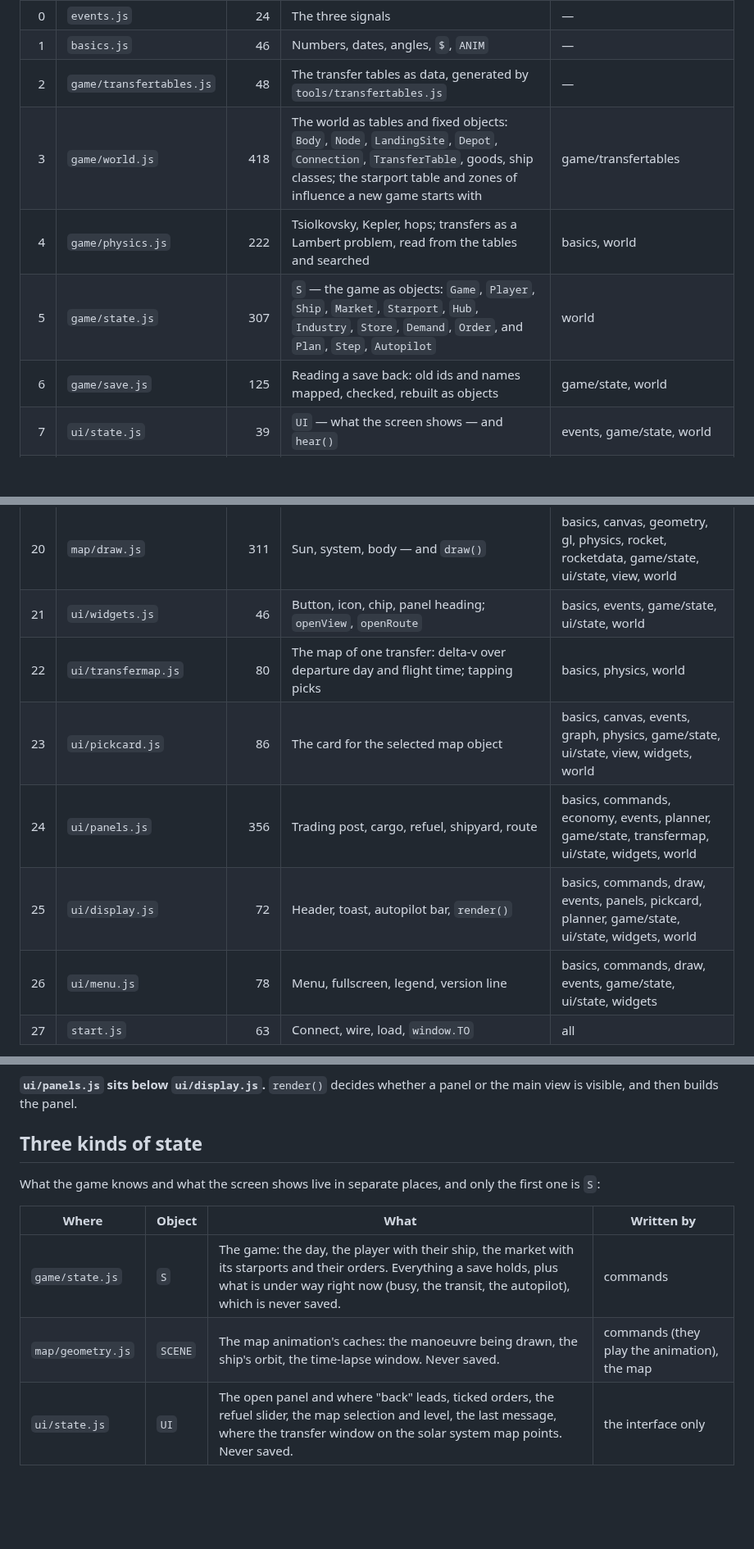
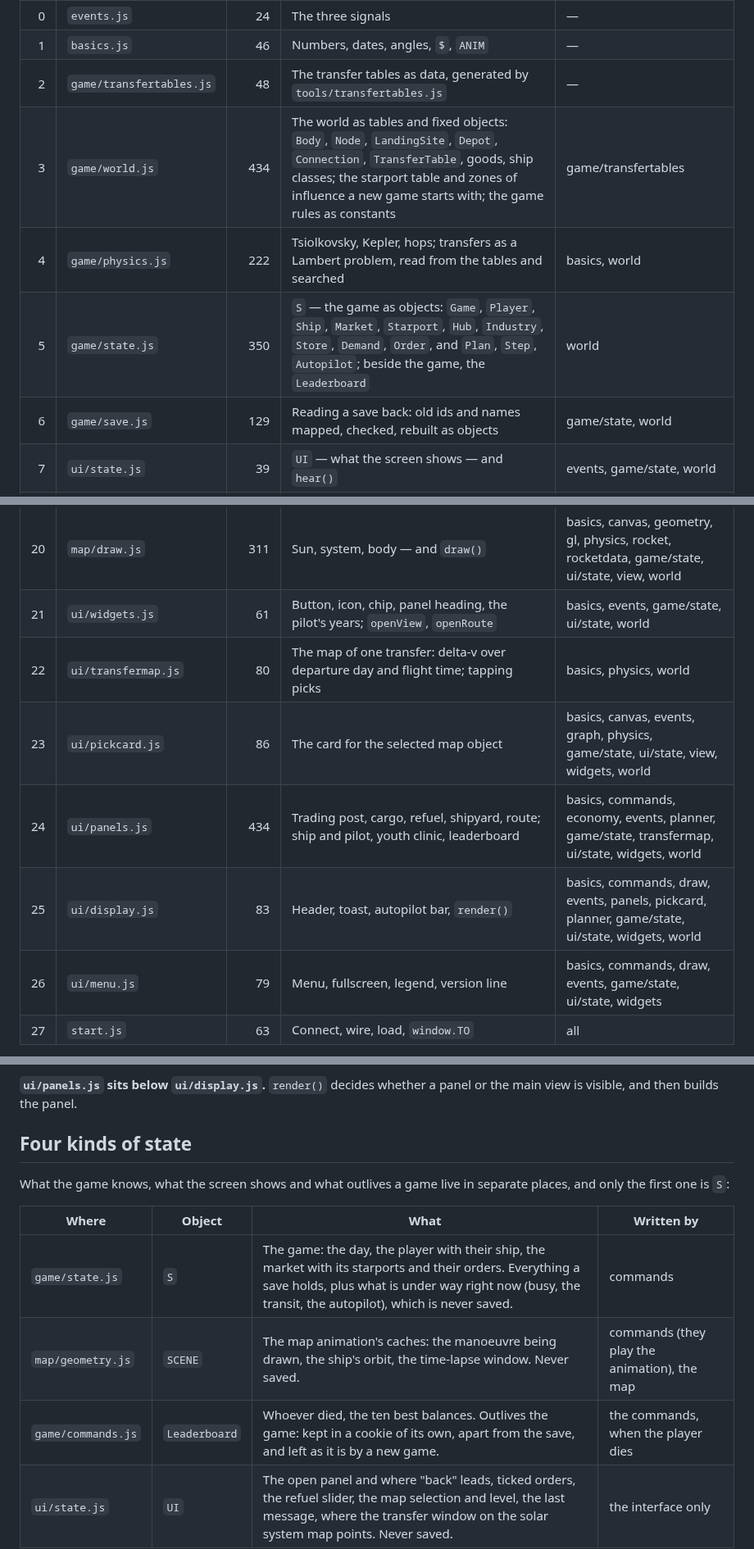
Before and after one commit to scuzzar/TransferOrbit, a Markdown page: ARCHITECTURE.md, 3 parts joined by grey strips. Shown at 82% size. Rendered like a GitHub page; blank space fills up the shorter version.

```diff
--- a/ARCHITECTURE.md
+++ b/ARCHITECTURE.md
@@ -91,10 +91,10 @@ From the bottom up. "Imports from" lists only the modules actually used.
 | 0 | `events.js` | 24 | The three signals | — |
 | 1 | `basics.js` | 46 | Numbers, dates, angles, `$`, `ANIM` | — |
 | 2 | `game/transfertables.js` | 48 | The transfer tables as data, generated by `tools/transfertables.js` | — |
-| 3 | `game/world.js` | 418 | The world as tables and fixed objects: `Body`, `Node`, `LandingSite`, `Depot`, `Connection`, `TransferTable`, goods, ship classes; the starport table and zones of influence a new game starts with | game/transfertables |
+| 3 | `game/world.js` | 434 | The world as tables and fixed objects: `Body`, `Node`, `LandingSite`, `Depot`, `Connection`, `TransferTable`, goods, ship classes; the starport table and zones of influence a new game starts with; the game rules as constants | game/transfertables |
 | 4 | `game/physics.js` | 222 | Tsiolkovsky, Kepler, hops; transfers as a Lambert problem, read from the tables and searched | basics, world |
-| 5 | `game/state.js` | 307 | `S` — the game as objects: `Game`, `Player`, `Ship`, `Market`, `Starport`, `Hub`, `Industry`, `Store`, `Demand`, `Order`, and `Plan`, `Step`, `Autopilot` | world |
-| 6 | `game/save.js` | 125 | Reading a save back: old ids and names mapped, checked, rebuilt as objects | game/state, world |
+| 5 | `game/state.js` | 350 | `S` — the game as objects: `Game`, `Player`, `Ship`, `Market`, `Starport`, `Hub`, `Industry`, `Store`, `Demand`, `Order`, and `Plan`, `Step`, `Autopilot`; beside the game, the `Leaderboard` | world |
+| 6 | `game/save.js` | 129 | Reading a save back: old ids and names mapped, checked, rebuilt as objects | game/state, world |
 | 7 | `ui/state.js` | 39 | `UI` — what the screen shows — and `hear()` | events, game/state, world |
 | 8 | `game/graph.js` | 86 | The connections out of each node, and idealised cost for pricing | basics, physics, world |
 | 9 | `game/economy.js` | 144 | The order board, deadlines, bulk goods | basics, graph, physics, game/state, world |
@@ -109,12 +109,12 @@ From the bottom up. "Imports from" lists only the modules actually used.
 | 18 | `map/rocket.js` | 98 | Attitude, flame, 3D model or hand-drawn | basics, geometry, gl, rocketdata |
 | 19 | `map/view.js` | 95 | Which level the map shows; taps on it | basics, canvas, events, geometry, planner, game/state, ui/state, world |
 | 20 | `map/draw.js` | 311 | Sun, system, body — and `draw()` | basics, canvas, geometry, gl, physics, rocket, rocketdata, game/state, ui/state, view, world |
-| 21 | `ui/widgets.js` | 46 | Button, icon, chip, panel heading; `openView`, `openRoute` | basics, events, game/state, ui/state, world |
+| 21 | `ui/widgets.js` | 61 | Button, icon, chip, panel heading, the pilot's years; `openView`, `openRoute` | basics, events, game/state, ui/state, world |
 | 22 | `ui/transfermap.js` | 80 | The map of one transfer: delta-v over departure day and flight time; tapping picks | basics, physics, world |
 | 23 | `ui/pickcard.js` | 86 | The card for the selected map object | basics, canvas, events, graph, physics, game/state, ui/state, view, widgets, world |
-| 24 | `ui/panels.js` | 356 | Trading post, cargo, refuel, shipyard, route | basics, commands, economy, events, planner, game/state, transfermap, ui/state, widgets, world |
-| 25 | `ui/display.js` | 72 | Header, toast, autopilot bar, `render()` | basics, commands, draw, events, panels, pickcard, planner, game/state, ui/state, widgets, world |
-| 26 | `ui/menu.js` | 78 | Menu, fullscreen, legend, version line | basics, commands, draw, events, game/state, ui/state, widgets |
+| 24 | `ui/panels.js` | 434 | Trading post, cargo, refuel, shipyard, route; ship and pilot, youth clinic, leaderboard | basics, commands, economy, events, planner, game/state, transfermap, ui/state, widgets, world |
+| 25 | `ui/display.js` | 83 | Header, toast, autopilot bar, `render()` | basics, commands, draw, events, panels, pickcard, planner, game/state, ui/state, widgets, world |
+| 26 | `ui/menu.js` | 79 | Menu, fullscreen, legend, version line | basics, commands, draw, events, game/state, ui/state, widgets |
 | 27 | `start.js` | 63 | Connect, wire, load, `window.TO` | all |
 
 The numbering above is one valid order out of many. What the import graph really
@@ -181,15 +181,16 @@ names that module imported, and that alone lifted it above `game/physics`,
 **`ui/panels.js` sits below `ui/display.js`.** `render()` decides whether a
 panel or the main view is visible, and then builds the panel.
 
-## Three kinds of state
+## Four kinds of state
 
-What the game knows and what the screen shows live in separate places, and only
-the first one is `S`:
+What the game knows, what the screen shows and what outlives a game live in
+separate places, and only the first one is `S`:
 
 | Where | Object | What | Written by |
 |---|---|---|---|
 | `game/state.js` | `S` | The game: the day, the player with their ship, the market with its starports and their orders. Everything a save holds, plus what is under way right now (busy, the transit, the autopilot), which is never saved. | commands |
 | `map/geometry.js` | `SCENE` | The map animation's caches: the manoeuvre being drawn, the ship's orbit, the time-lapse window. Never saved. | commands (they play the animation), the map |
+| `game/commands.js` | `Leaderboard` | Whoever died, the ten best balances. Outlives the game: kept in a cookie of its own, apart from the save, and left as it is by a new game. | the commands, when the player dies |
 | `ui/state.js` | `UI` | The open panel and where "back" leads, ticked orders, the refuel slider, the map selection and level, the last message, where the transfer window on the solar system map points. Never saved. | the interface only |
 
 ### The game as objects
```
Also changed, not shown: other parts of ARCHITECTURE.md (+1 -1 lines), CHANGELOG.md (+19 -0 lines), docs/domain-model.md (+5 -3 lines), docs/domain-model.png, 10 other files.
